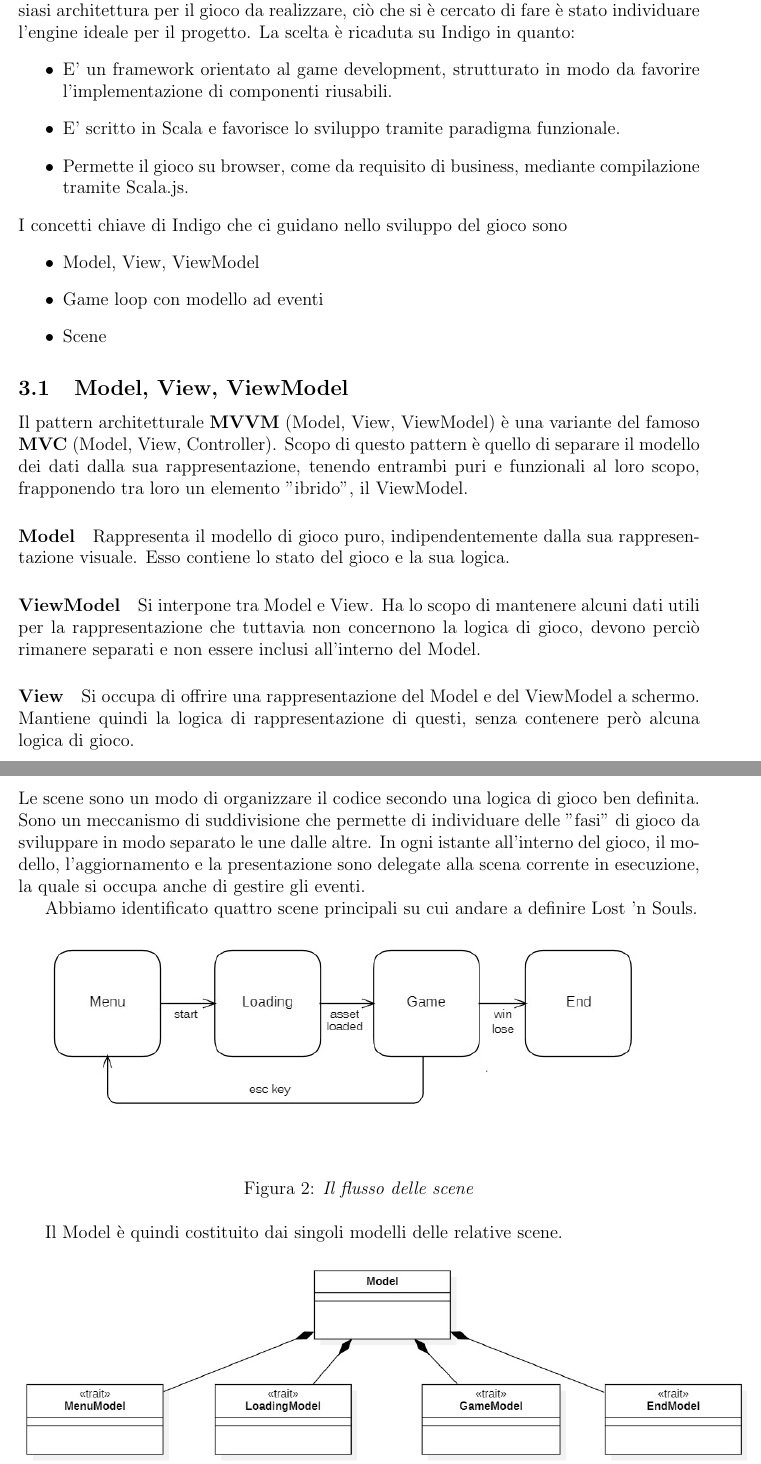
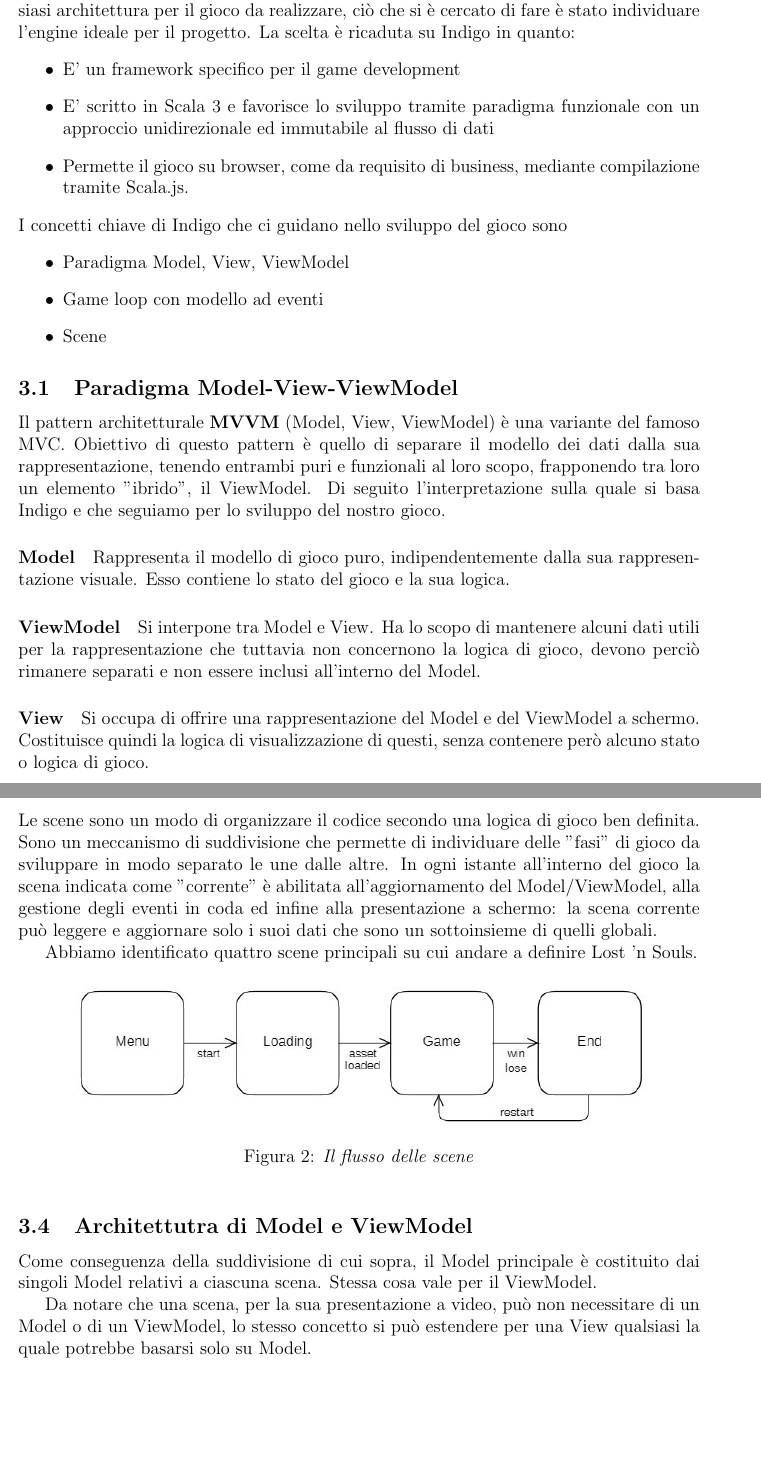
Before and after one commit to federicomazzini3/pps-lns, a LaTeX document (doc/report/lostnsouls-report.tex, which reads doc/report/sections/architecture-design.tex): two parts of pages 13 and 15 of 23, joined at a grey line, cut so that both start at the same text, the shorter picture padded with empty space. Compiled offline with pdfLaTeX.

Commit message:
report: architecture refinements

```diff
--- a/doc/report/sections/architecture-design.tex
+++ b/doc/report/sections/architecture-design.tex
@@ -5,20 +5,21 @@ Di seguito vengono analizzate l'architettura complessiva dell'applicazione e le
 Prima di pensare a qualsiasi architettura per il gioco da realizzare, ciò che si è cercato di fare è stato individuare l'engine ideale per il progetto.
 La scelta è ricaduta su Indigo in quanto:
 \begin{itemize}
-    \item E' un framework orientato al game development, strutturato in modo da favorire l'implementazione di componenti riusabili.
-    \item E' scritto in Scala e favorisce lo sviluppo tramite paradigma funzionale.
+    \item E' un framework specifico per il game development
+    \item E' scritto in Scala 3 e favorisce lo sviluppo tramite paradigma funzionale con un approccio unidirezionale ed immutabile al flusso di dati
     \item Permette il gioco su browser, come da requisito di business, mediante compilazione tramite Scala.js.
 \end{itemize}
 I concetti chiave di Indigo che ci guidano nello sviluppo del gioco sono
 \begin{itemize}
-    \item Model, View, ViewModel
+    \item Paradigma Model, View, ViewModel
     \item Game loop con modello ad eventi
     \item Scene
 \end{itemize}
 
-\subsection{Model, View, ViewModel}
-Il pattern architetturale \textbf{MVVM} (Model, View, ViewModel) è una variante del famoso \textbf{MVC} (Model, View, Controller).
-Scopo di questo pattern è quello di separare il modello dei dati dalla sua rappresentazione, tenendo entrambi puri e funzionali al loro scopo, frapponendo tra loro un elemento "ibrido", il ViewModel.
+\subsection{Paradigma Model-View-ViewModel}
+Il pattern architetturale \textbf{MVVM} (Model, View, ViewModel) è una variante del famoso MVC.
+Obiettivo di questo pattern è quello di separare il modello dei dati dalla sua rappresentazione, tenendo entrambi puri e funzionali al loro scopo, frapponendo tra loro un elemento "ibrido", il ViewModel.
+Di seguito l'interpretazione sulla quale si basa Indigo e che seguiamo per lo sviluppo del nostro gioco.
 
 
 \begin{figure}[!hbt]
@@ -35,7 +36,7 @@ Esso contiene lo stato del gioco e la sua logica.
 Si interpone tra Model e View. Ha lo scopo di mantenere alcuni dati utili per la rappresentazione che tuttavia non concernono la logica di gioco, devono perciò rimanere separati e non essere inclusi all'interno del Model.
 
 \paragraph{View}
-Si occupa di offrire una rappresentazione del Model e del ViewModel a schermo. Mantiene quindi la logica di rappresentazione di questi, senza contenere però alcuna logica di gioco.
+Si occupa di offrire una rappresentazione del Model e del ViewModel a schermo. Costituisce quindi la logica di visualizzazione di questi, senza contenere però alcuno stato o logica di gioco.
 
 \subsection{Game loop con modello ad eventi}
 La logica di Indigo si basa su un game loop che processa, ad ogni iterazione, una coda di eventi.
@@ -51,19 +55,21 @@ Il concetto di immutabilità, presente nel paradigma funzionale, qui si traduce
 
 \subsection{Scene}
 Le scene sono un modo di organizzare il codice secondo una logica di gioco ben definita. Sono un meccanismo di suddivisione che permette di individuare delle "fasi" di gioco da sviluppare in modo separato le une dalle altre.
-In ogni istante all'interno del gioco, il modello, l'aggiornamento e la presentazione sono delegate alla scena corrente in esecuzione, la quale si occupa anche di gestire gli eventi.
+In ogni istante all'interno del gioco la scena indicata come "corrente" è abilitata all'aggiornamento del Model/ViewModel, alla gestione degli eventi in coda ed infine alla presentazione a schermo: la scena corrente può leggere e aggiornare solo i suoi dati che sono un sottoinsieme di quelli globali.
 
 Abbiamo identificato quattro scene principali su cui andare a definire Lost 'n Souls.
 
-
 \begin{figure}[!hbt]
     \centering
-    \includegraphics[scale=0.58]{scenes.jpg}
+    \includegraphics[scale=0.75]{scenes.jpg}
     \caption{\textit{Il flusso delle scene}}
 \end{figure}
 
-Il Model è quindi costituito dai singoli modelli delle relative scene.
+\subsection{Architettutra di Model e ViewModel}
 
+Come conseguenza della suddivisione di cui sopra, il Model principale è costituito dai singoli Model relativi a ciascuna scena. Stessa cosa vale per il ViewModel.
+
+Da notare che una scena, per la sua presentazione a video, può non necessitare di un Model o di un ViewModel, lo stesso concetto si può estendere per una View qualsiasi la quale potrebbe basarsi solo su Model.
 
 \begin{figure}[!hbt]
     \centering
```
Also changed, not shown: doc/report/img/gamemodel.jpg, doc/report/img/model.jpg, doc/report/img/mvvm.jpg, doc/report/img/scenes.jpg, doc/report/lostnsouls-report.pdf, doc/report/sections/architecture-design.tex (17 more changed lines), 1 other file.
